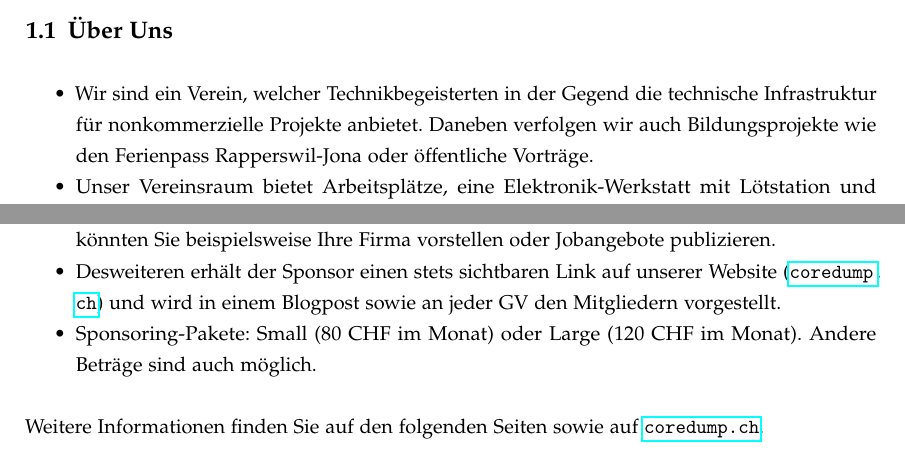
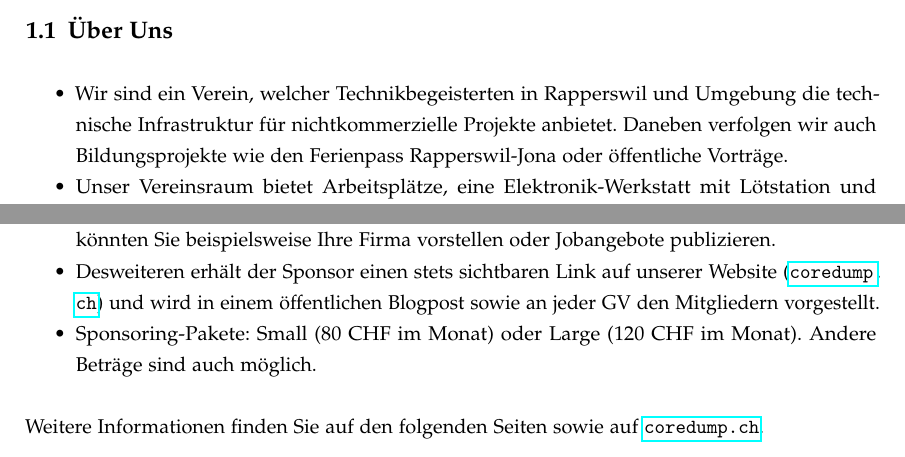
Before and after one commit to coredump-ch/imagebroschuere, a LaTeX document (sponsoring.tex): two parts of page 2 of 6, joined at a grey line, cut so that both start at the same text. Compiled offline with pdfLaTeX.

Commit message:
Kleine Verbesserungen bei diversen Sätzen

```diff
--- a/sponsoring.tex
+++ b/sponsoring.tex
@@ -67,10 +67,10 @@
 \subsection{Über Uns}
 
 \begin{itemize}
-	\item Wir sind ein Verein, welcher Technikbegeisterten in der Gegend die
-		technische Infrastruktur für nonkommerzielle Projekte anbietet. Daneben
-		verfolgen wir auch Bildungsprojekte wie den Ferienpass Rapperswil-Jona oder
-		öffentliche Vorträge.
+	\item Wir sind ein Verein, welcher Technikbegeisterten in Rapperswil und
+		Umgebung die technische Infrastruktur für nichtkommerzielle Projekte
+		anbietet. Daneben verfolgen wir auch Bildungsprojekte wie den Ferienpass
+		Rapperswil-Jona oder öffentliche Vorträge.
 	\item Unser Vereinsraum bietet Arbeitsplätze, eine Elektronik-Werkstatt mit
 		Lötstation und Messgeräten, einen 3D-Drucker, eine Bibliothek, eine Sitzecke
 		mit Getränkekühlschrank und vieles mehr.
@@ -103,8 +103,8 @@
 		Vereinsraum. Darauf könnten Sie beispielsweise Ihre Firma vorstellen oder
 		Jobangebote publizieren.
 	\item Desweiteren erhält der Sponsor einen stets sichtbaren Link auf unserer
-		Website (\url{coredump.ch}) und wird in einem Blogpost sowie an jeder GV den
-		Mitgliedern vorgestellt.
+		Website (\url{coredump.ch}) und wird in einem öffentlichen Blogpost sowie an
+		jeder GV den Mitgliedern vorgestellt.
 	\item Sponsoring-Pakete: Small (80 CHF im Monat) oder Large (120 CHF im
 		Monat). Andere Beträge sind auch möglich.
 \end{itemize}
```
Also changed, not shown: sponsoring.tex (2 more changed lines).
